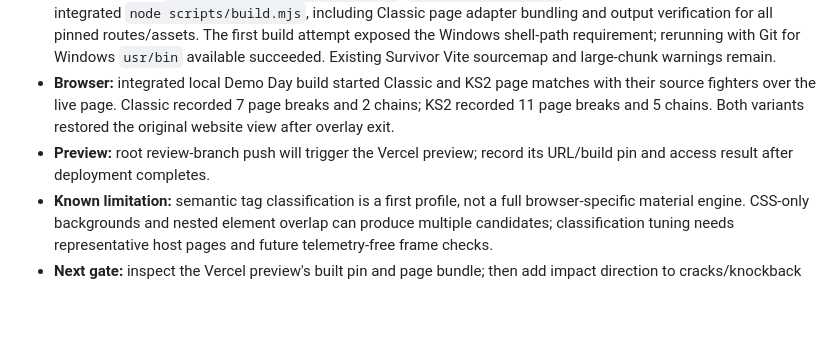
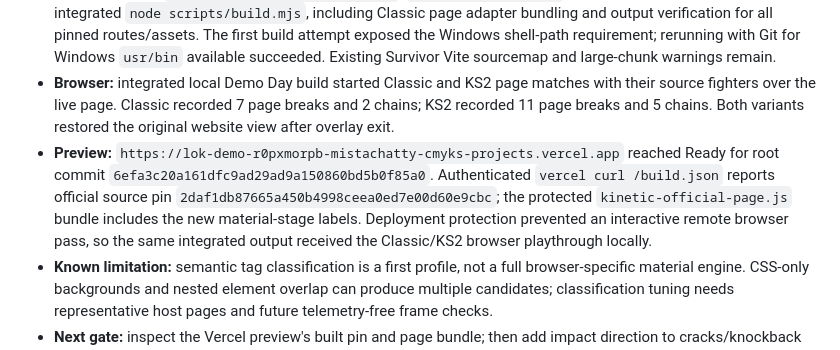
Before and after one commit to mistachatty-cmyk/LokDemoDay, a Markdown page: docs/DEMO_DAY_ROADMAP.md, the part around the change. Rendered like a GitHub page; blank space fills up the shorter version.

Commit message:
Record material destruction preview verification

```diff
--- a/docs/DEMO_DAY_ROADMAP.md
+++ b/docs/DEMO_DAY_ROADMAP.md
@@ -167,7 +167,7 @@ For every slice, record: source commit, feature status, code paths, test command
 - **Behavior:** material changes damage applied per hit, target durability, chain-blast transfer, and stage callouts. Boss durability still applies its existing multiplier after material classification.
 - **Checks passed:** `npm run verify:kinetic-parity`; `npm run test:bridge` (11 tests, including material profiles); integrated `node scripts/build.mjs`, including Classic page adapter bundling and output verification for all pinned routes/assets. The first build attempt exposed the Windows shell-path requirement; rerunning with Git for Windows `usr/bin` available succeeded. Existing Survivor Vite sourcemap and large-chunk warnings remain.
 - **Browser:** integrated local Demo Day build started Classic and KS2 page matches with their source fighters over the live page. Classic recorded 7 page breaks and 2 chains; KS2 recorded 11 page breaks and 5 chains. Both variants restored the original website view after overlay exit.
-- **Preview:** root review-branch push will trigger the Vercel preview; record its URL/build pin and access result after deployment completes.
+- **Preview:** `https://lok-demo-r0pxmorpb-mistachatty-cmyks-projects.vercel.app` reached Ready for root commit `6efa3c20a161dfc9ad29ad9a150860bd5b0f85a0`. Authenticated `vercel curl /build.json` reports official source pin `2daf1db87665a450b4998ceea0ed7e00d60e9cbc`; the protected `kinetic-official-page.js` bundle includes the new material-stage labels. Deployment protection prevented an interactive remote browser pass, so the same integrated output received the Classic/KS2 browser playthrough locally.
 - **Known limitation:** semantic tag classification is a first profile, not a full browser-specific material engine. CSS-only backgrounds and nested element overlap can produce multiple candidates; classification tuning needs representative host pages and future telemetry-free frame checks.
 - **Next gate:** inspect the Vercel preview's built pin and page bundle; then add impact direction to cracks/knockback and fighter recoil, or refine material candidates against inspected browser pages. Preserve reduced-motion/low-effects behavior and verify both variants.
 
```
